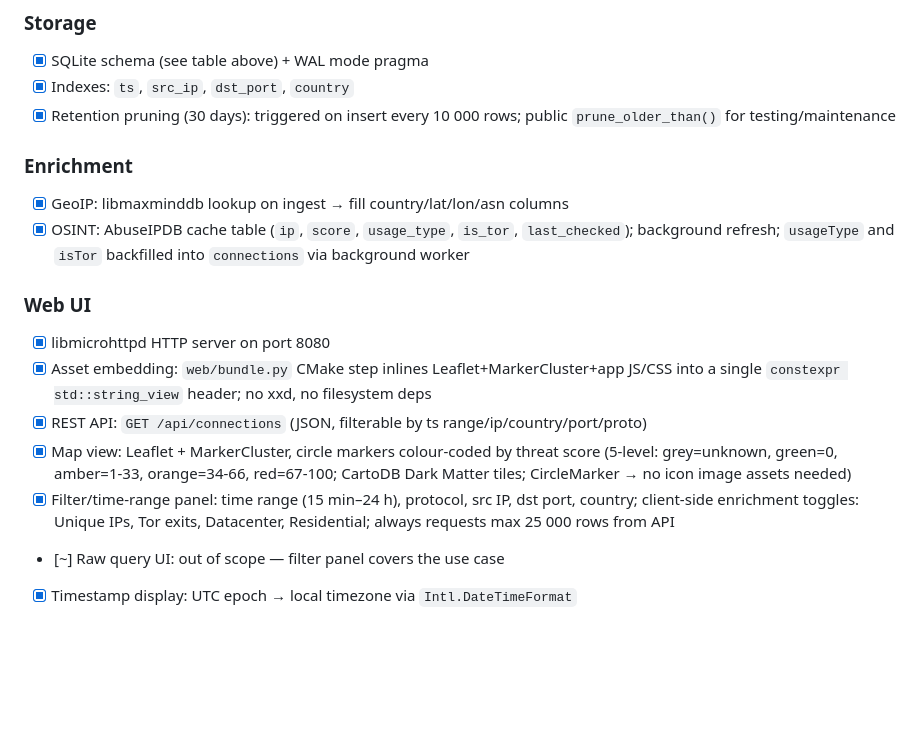
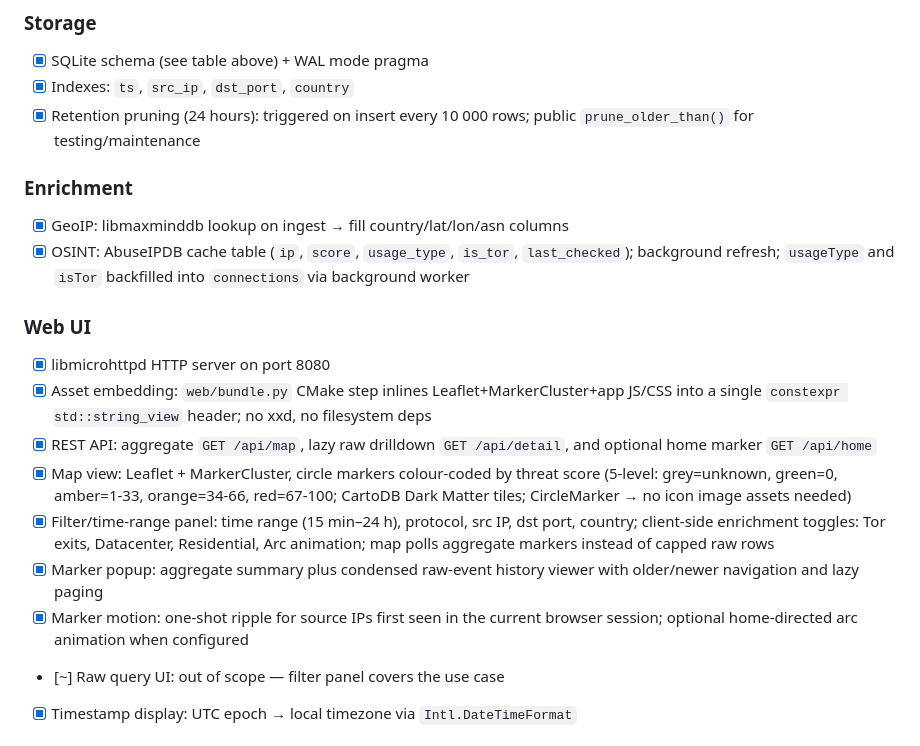
Before and after one commit to mtstanfield/msmap, a Markdown page: PLAN.md, the part around the change. Rendered like a GitHub page; blank space fills up the shorter version.

```diff
--- a/PLAN.md
+++ b/PLAN.md
@@ -164,7 +164,7 @@ docker build -t msmap .
 ### Storage
 - [x] SQLite schema (see table above) + WAL mode pragma
 - [x] Indexes: `ts`, `src_ip`, `dst_port`, `country`
-- [x] Retention pruning (30 days): triggered on insert every 10 000 rows; public `prune_older_than()` for testing/maintenance
+- [x] Retention pruning (24 hours): triggered on insert every 10 000 rows; public `prune_older_than()` for testing/maintenance
 
 ### Enrichment
 - [x] GeoIP: libmaxminddb lookup on ingest → fill country/lat/lon/asn columns
@@ -174,13 +174,18 @@ docker build -t msmap .
 - [x] libmicrohttpd HTTP server on port 8080
 - [x] Asset embedding: `web/bundle.py` CMake step inlines Leaflet+MarkerCluster+app JS/CSS
       into a single `constexpr std::string_view` header; no xxd, no filesystem deps
-- [x] REST API: `GET /api/connections` (JSON, filterable by ts range/ip/country/port/proto)
+- [x] REST API: aggregate `GET /api/map`, lazy raw drilldown `GET /api/detail`, and
+      optional home marker `GET /api/home`
 - [x] Map view: Leaflet + MarkerCluster, circle markers colour-coded by threat score
       (5-level: grey=unknown, green=0, amber=1-33, orange=34-66, red=67-100;
       CartoDB Dark Matter tiles; CircleMarker → no icon image assets needed)
 - [x] Filter/time-range panel: time range (15 min–24 h), protocol, src IP, dst port,
-      country; client-side enrichment toggles: Unique IPs, Tor exits, Datacenter,
-      Residential; always requests max 25 000 rows from API
+      country; client-side enrichment toggles: Tor exits, Datacenter, Residential,
+      Arc animation; map polls aggregate markers instead of capped raw rows
+- [x] Marker popup: aggregate summary plus condensed raw-event history viewer with
+      older/newer navigation and lazy paging
+- [x] Marker motion: one-shot ripple for source IPs first seen in the current
+      browser session; optional home-directed arc animation when configured
 - [~] Raw query UI: out of scope — filter panel covers the use case
 - [x] Timestamp display: UTC epoch → local timezone via `Intl.DateTimeFormat`
 
```
Also changed, not shown: README.md (+16 -7 lines).
